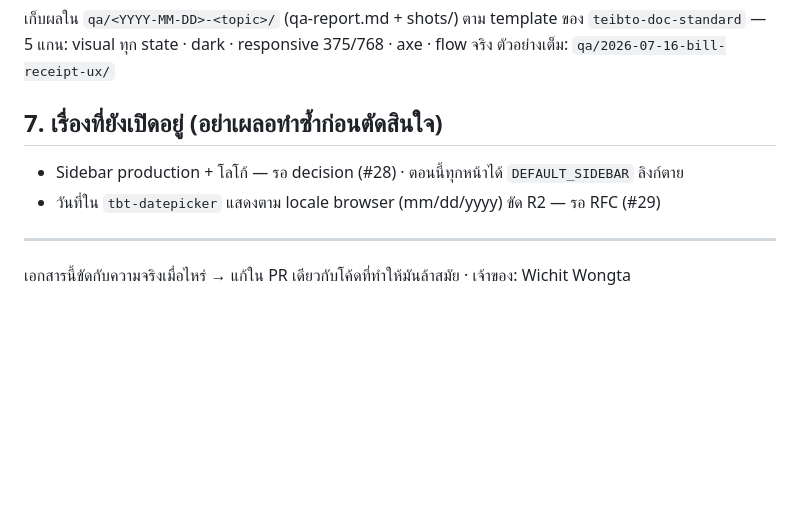
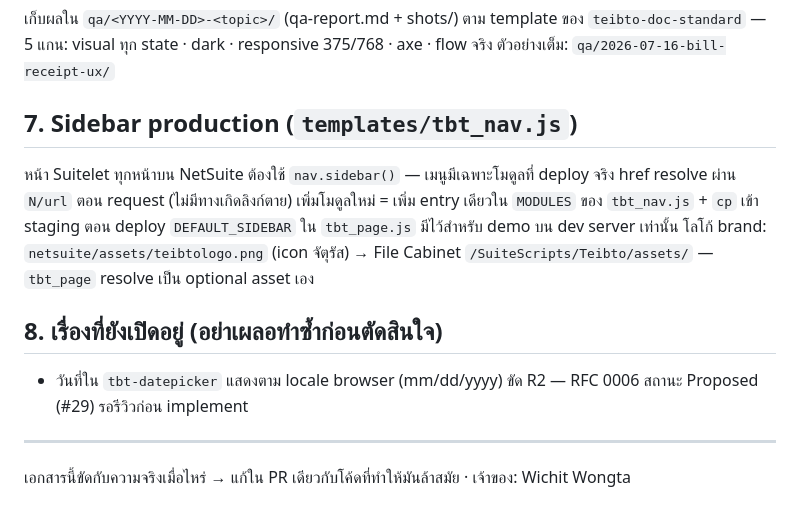
Before and after one commit to Teibto/TEIBTO-Web-UI-Component, a Markdown page: docs/UI-PLAYBOOK.md, the part around the change. Rendered like a GitHub page; blank space fills up the shorter version.

Commit message:
docs(playbook): sidebar production shipped — document tbt_nav usage, keep only datepicker open (#39)
Co-authored-by: Wichit Wongta <wichit.comen@gmail.com>
Co-authored-by: Claude Fable 5 <noreply@anthropic.com>

```diff
--- a/docs/UI-PLAYBOOK.md
+++ b/docs/UI-PLAYBOOK.md
@@ -102,10 +102,19 @@ npm run build                       # bundle ต้องผ่าน (แต่
 `teibto-doc-standard` — 5 แกน: visual ทุก state · dark · responsive 375/768 · axe · flow จริง
 ตัวอย่างเต็ม: `qa/2026-07-16-bill-receipt-ux/`
 
-## 7. เรื่องที่ยังเปิดอยู่ (อย่าเผลอทำซ้ำก่อนตัดสินใจ)
+## 7. Sidebar production (`templates/tbt_nav.js`)
 
-- Sidebar production + โลโก้ — รอ decision (#28) · ตอนนี้ทุกหน้าได้ `DEFAULT_SIDEBAR` ลิงก์ตาย
-- วันที่ใน `tbt-datepicker` แสดงตาม locale browser (mm/dd/yyyy) ขัด R2 — รอ RFC (#29)
+หน้า Suitelet ทุกหน้าบน NetSuite ต้องใช้ `nav.sidebar()` — เมนูมีเฉพาะโมดูลที่ deploy จริง
+href resolve ผ่าน `N/url` ตอน request (ไม่มีทางเกิดลิงก์ตาย) เพิ่มโมดูลใหม่ = เพิ่ม entry
+เดียวใน `MODULES` ของ `tbt_nav.js` + `cp` เข้า staging ตอน deploy
+`DEFAULT_SIDEBAR` ใน `tbt_page.js` มีไว้สำหรับ demo บน dev server เท่านั้น
+โลโก้ brand: `netsuite/assets/teibtologo.png` (icon จัตุรัส) → File Cabinet
+`/SuiteScripts/Teibto/assets/` — `tbt_page` resolve เป็น optional asset เอง
+
+## 8. เรื่องที่ยังเปิดอยู่ (อย่าเผลอทำซ้ำก่อนตัดสินใจ)
+
+- วันที่ใน `tbt-datepicker` แสดงตาม locale browser (mm/dd/yyyy) ขัด R2 —
+  RFC 0006 สถานะ Proposed (#29) รอรีวิวก่อน implement
 
 ---
 เอกสารนี้ขัดกับความจริงเมื่อไหร่ → แก้ใน PR เดียวกับโค้ดที่ทำให้มันล้าสมัย · เจ้าของ: Wichit Wongta
```
